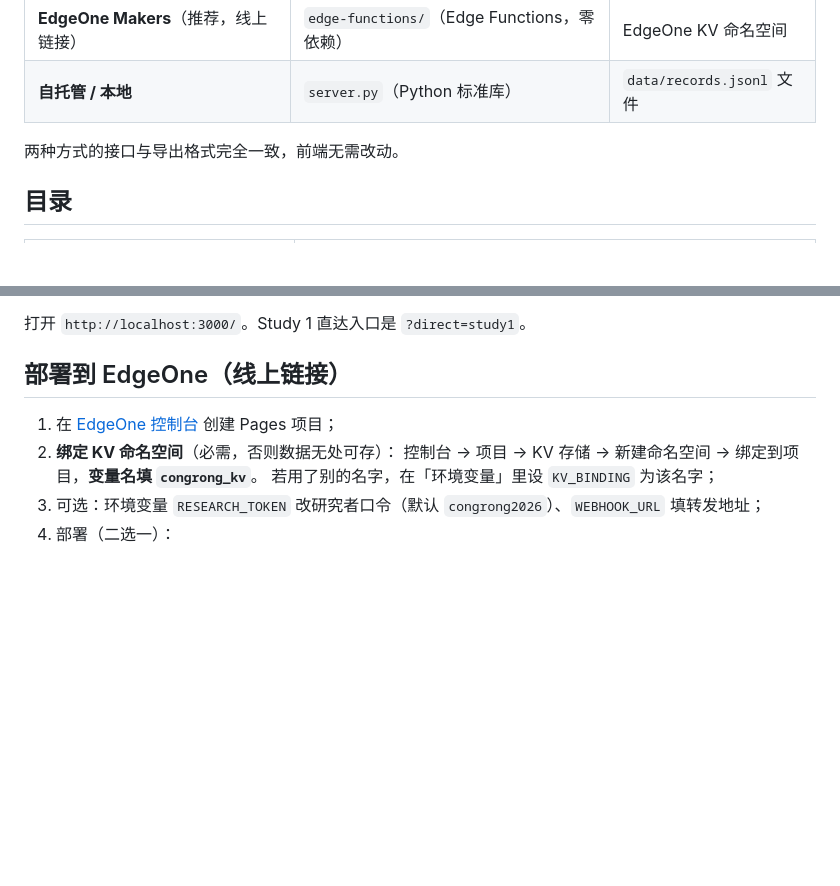
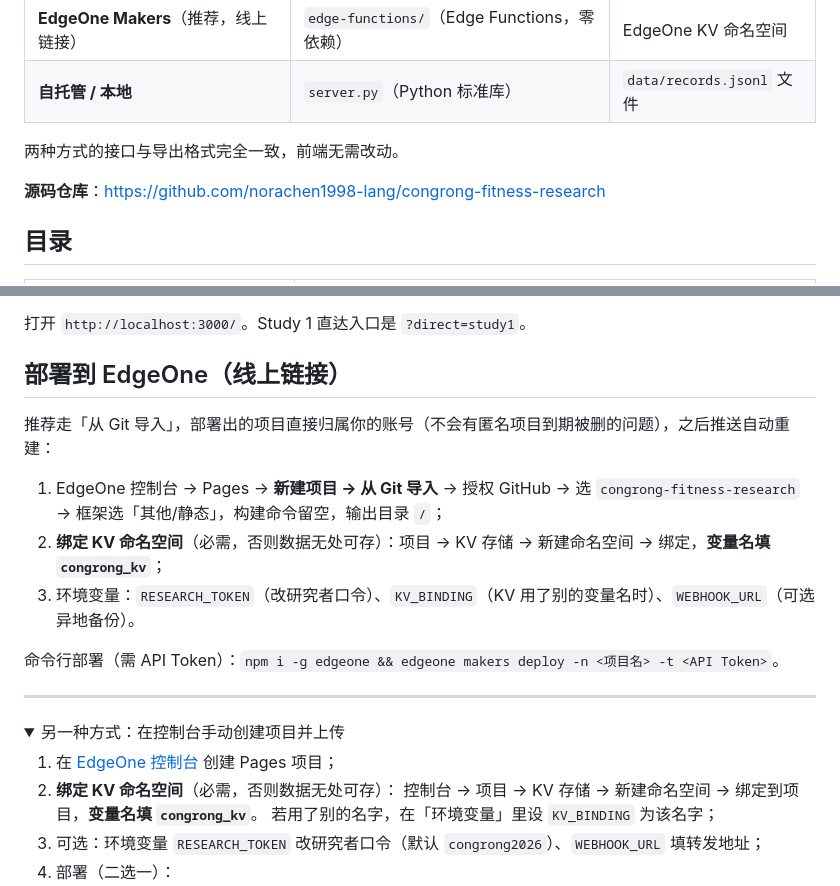
Before and after one commit to norachen1998-lang/congrong-fitness-research, a Markdown page: README.md, 2 parts joined by grey strips. Drawn GitHub-style; folded sections open; blank space fills up the shorter version.

Commit message:
docs: 补充仓库地址与 EdgeOne 从 Git 导入步骤

```diff
--- a/README.md
+++ b/README.md
@@ -8,6 +8,8 @@
 | **自托管 / 本地** | `server.py`（Python 标准库） | `data/records.jsonl` 文件 |
 
 两种方式的接口与导出格式完全一致，前端无需改动。
+
+**源码仓库**：https://github.com/norachen1998-lang/congrong-fitness-research
 
 ## 目录
 
@@ -36,6 +38,19 @@ python3 server.py          # 默认 3000 端口，可用 PORT=xxxx 指定
 
 ## 部署到 EdgeOne（线上链接）
 
+推荐走「从 Git 导入」，部署出的项目直接归属你的账号（不会有匿名项目到期被删的问题），之后推送自动重建：
+
+1. EdgeOne 控制台 → Pages → **新建项目 → 从 Git 导入** → 授权 GitHub → 选 `congrong-fitness-research` → 框架选「其他/静态」，构建命令留空，输出目录 `/`；
+2. **绑定 KV 命名空间**（必需，否则数据无处可存）：项目 → KV 存储 → 新建命名空间 → 绑定，**变量名填 `congrong_kv`**；
+3. 环境变量：`RESEARCH_TOKEN`（改研究者口令）、`KV_BINDING`（KV 用了别的变量名时）、`WEBHOOK_URL`（可选异地备份）。
+
+命令行部署（需 API Token）：`npm i -g edgeone && edgeone makers deploy -n <项目名> -t <API Token>`。
+
+---
+
+<details>
+<summary>另一种方式：在控制台手动创建项目并上传</summary>
+
 1. 在 [EdgeOne 控制台](https://console.cloud.tencent.com/edgeone/pages) 创建 Pages 项目；
 2. **绑定 KV 命名空间**（必需，否则数据无处可存）：
    控制台 → 项目 → KV 存储 → 新建命名空间 → 绑定到项目，**变量名填 `congrong_kv`**。
```
Also changed, not shown: other parts of README.md (+2 -0 lines).
